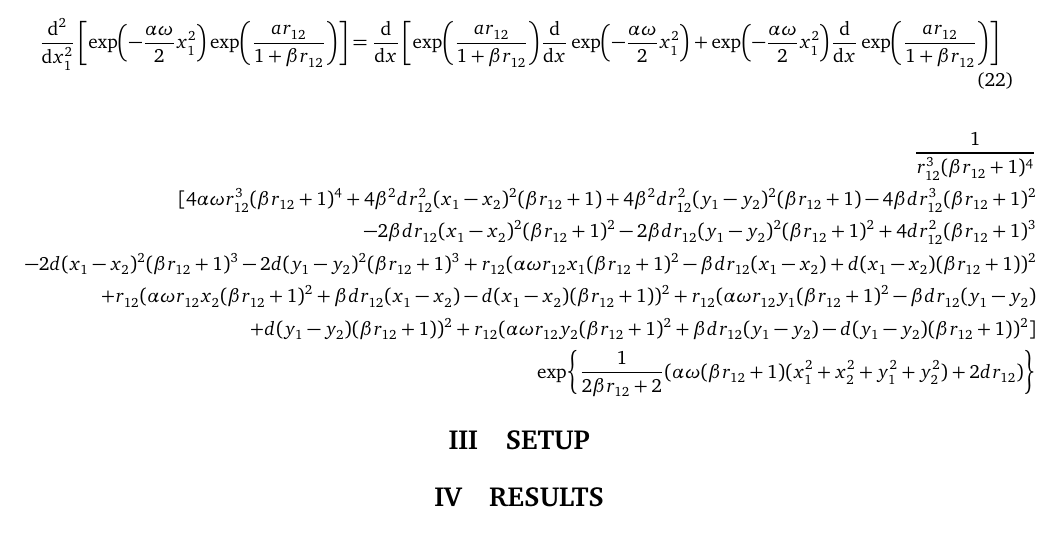
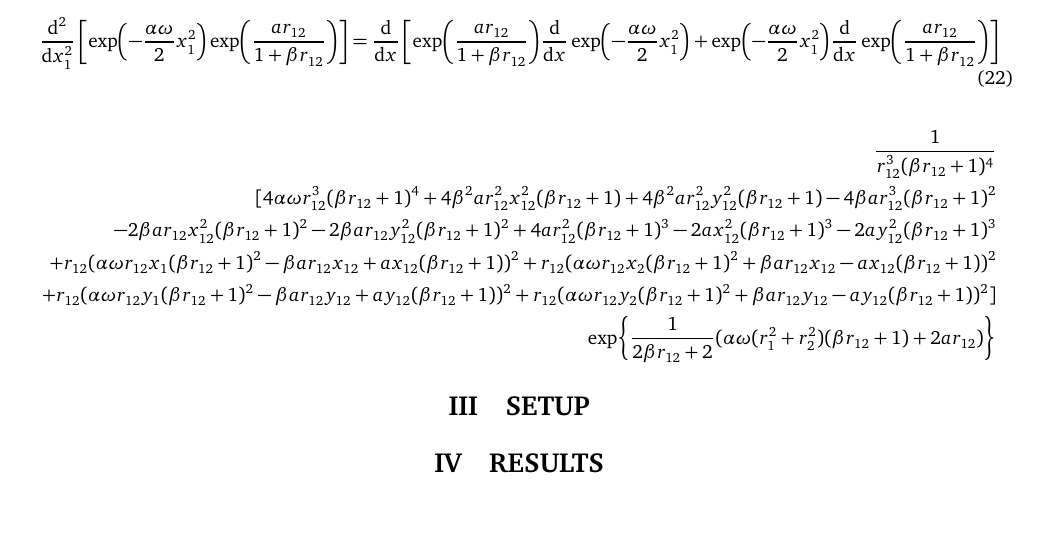
Before and after one commit to Oo1Insane1oO/FYS4411, a LaTeX document (project2/text/project2.tex, which reads project2/text/analyticEL2redfull.tex): part of page 4 of 5, cut so that both start at the same text, the shorter picture padded with empty space. Compiled offline with pdfLaTeX.

Commit message:
trying total with sympy

```diff
--- a/project2/text/analyticEL2redfull.tex
+++ b/project2/text/analyticEL2redfull.tex
@@ -1 +1,19 @@
-\frac{1}{r_{{12}}^{3} \left(\beta r_{{12}} + 1\right)^{4}} \left(4 \alpha \omega r_{{12}}^{3} \left(\beta r_{{12}} + 1\right)^{4} + 4 \beta^{2} a r_{{12}}^{2} x_{{12}}^{2} \left(\beta r_{{12}} + 1\right) + 4 \beta^{2} a r_{{12}}^{2} y_{{12}}^{2} \left(\beta r_{{12}} + 1\right) - 4 \beta a r_{{12}}^{3} \left(\beta r_{{12}} + 1\right)^{2} - 2 \beta a r_{{12}} x_{{12}}^{2} \left(\beta r_{{12}} + 1\right)^{2} - 2 \beta a r_{{12}} y_{{12}}^{2} \left(\beta r_{{12}} + 1\right)^{2} + 4 a r_{{12}}^{2} \left(\beta r_{{12}} + 1\right)^{3} - 2 a x_{{12}}^{2} \left(\beta r_{{12}} + 1\right)^{3} - 2 a y_{{12}}^{2} \left(\beta r_{{12}} + 1\right)^{3} + r_{{12}} \left(\alpha \omega r_{{12}} x_{1} \left(\beta r_{{12}} + 1\right)^{2} - \beta a r_{{12}} x_{{12}} + a x_{{12}} \left(\beta r_{{12}} + 1\right)\right)^{2} + r_{{12}} \left(\alpha \omega r_{{12}} x_{2} \left(\beta r_{{12}} + 1\right)^{2} + \beta a r_{{12}} x_{{12}} - a x_{{12}} \left(\beta r_{{12}} + 1\right)\right)^{2} + r_{{12}} \left(\alpha \omega r_{{12}} y_{1} \left(\beta r_{{12}} + 1\right)^{2} - \beta a r_{{12}} y_{{12}} + a y_{{12}} \left(\beta r_{{12}} + 1\right)\right)^{2} + r_{{12}} \left(\alpha \omega r_{{12}} y_{2} \left(\beta r_{{12}} + 1\right)^{2} + \beta a r_{{12}} y_{{12}} - a y_{{12}} \left(\beta r_{{12}} + 1\right)\right)^{2}\right) e^{\frac{1}{2 \beta r_{{12}} + 2} \left(\alpha \omega \left(r^{2}_{1} + r^{2}_{2}\right) \left(\beta r_{{12}} + 1\right) + 2 a r_{{12}}\right)}
+\frac{1}{r_{{12}}^{3} (\beta r_{{12}} + 1)^{4}} \\
+[4 \alpha \omega r_{{12}}^{3} (\beta r_{{12}} + 1)^{4} + 4 \beta^{2} a
+r_{{12}}^{2} x_{{12}}^{2} (\beta r_{{12}} + 1) + 4 \beta^{2} a r_{{12}}^{2}
+y_{{12}}^{2} (\beta r_{{12}} + 1) - 4 \beta a r_{{12}}^{3} (\beta r_{{12}} +
+1)^{2} \\
+- 2 \beta a r_{{12}} x_{{12}}^{2} (\beta r_{{12}} + 1)^{2} - 2 \beta a r_{{12}}
+y_{{12}}^{2} (\beta r_{{12}} + 1)^{2} + 4 a r_{{12}}^{2} (\beta r_{{12}} +
+1)^{3} - 2 a x_{{12}}^{2} (\beta r_{{12}} + 1)^{3} - 2 a y_{{12}}^{2} (\beta
+r_{{12}} + 1)^{3} \\
++ r_{{12}} (\alpha \omega r_{{12}} x_{1} (\beta r_{{12}} + 1)^{2} - \beta a
+r_{{12}} x_{{12}} + a x_{{12}} (\beta r_{{12}} + 1))^{2} + r_{{12}} (\alpha
+\omega r_{{12}} x_{2} (\beta r_{{12}} + 1)^{2} + \beta a r_{{12}} x_{{12}} - a
+x_{{12}} (\beta r_{{12}} + 1))^{2} \\
++ r_{{12}} (\alpha \omega r_{{12}} y_{1} (\beta r_{{12}} + 1)^{2} - \beta a
+r_{{12}} y_{{12}} + a y_{{12}} (\beta r_{{12}} + 1))^{2} + r_{{12}} (\alpha
+\omega r_{{12}} y_{2} (\beta r_{{12}} + 1)^{2} + \beta a r_{{12}} y_{{12}} - a
+y_{{12}} (\beta r_{{12}} + 1))^{2}] \\
+\exp{\frac{1}{2 \beta r_{{12}} + 2} (\alpha \omega (r^{2}_{1} + r^{2}_{2})
+(\beta r_{{12}} + 1) + 2 a r_{{12}})}
--- a/project2/text/project2.tex
+++ b/project2/text/project2.tex
@@ -455,7 +455,7 @@
 %             r_{12} = \sqrt{(x_1-x_2)^2 + (y_1-y_2)^2}
 
         \begin{align*}
-            \input{analyticEL2full.tex}
+            \input{analyticEL2redfull.tex}
         \end{align*}
 
 %     Before we arrive at the final expression for the expectation value(which
```
Also changed, not shown: project2/text/project2.pdf, 3 other files.
